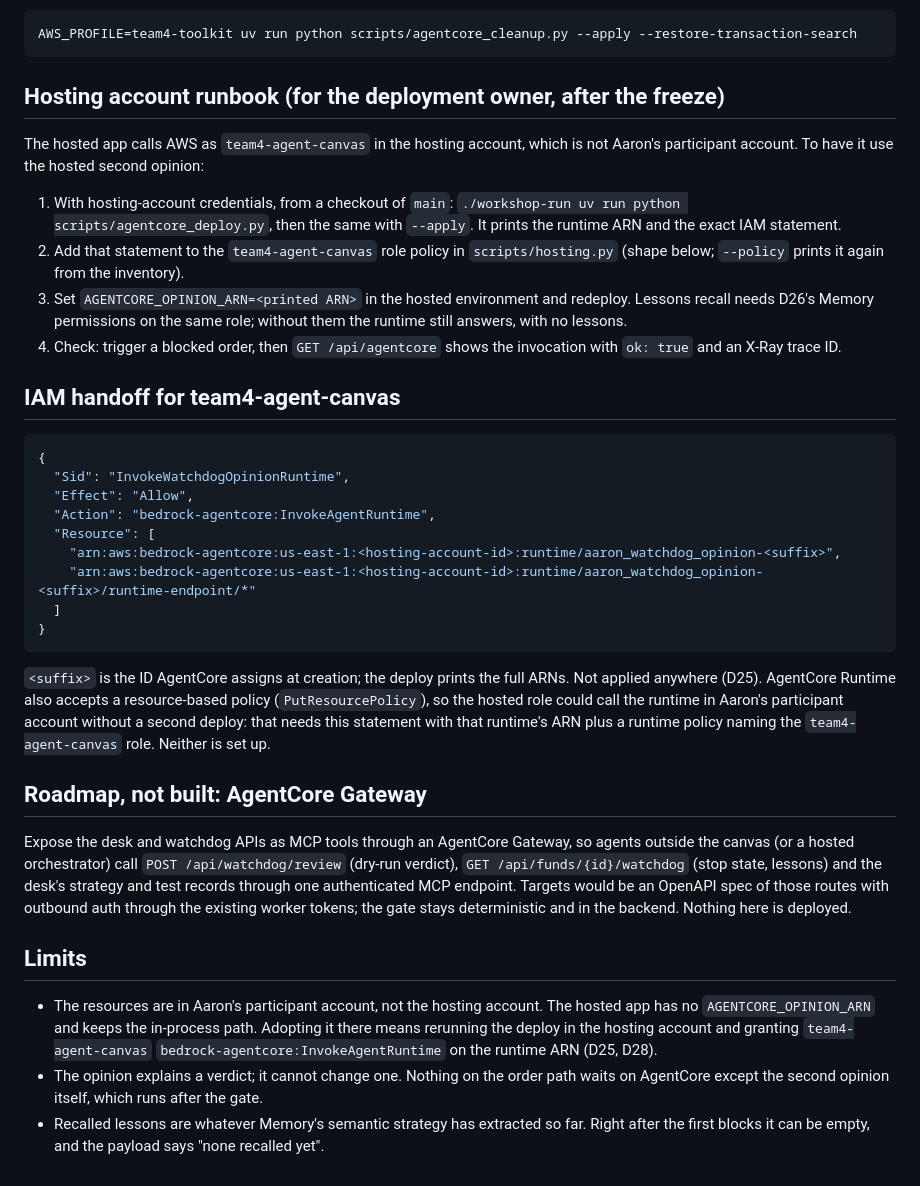
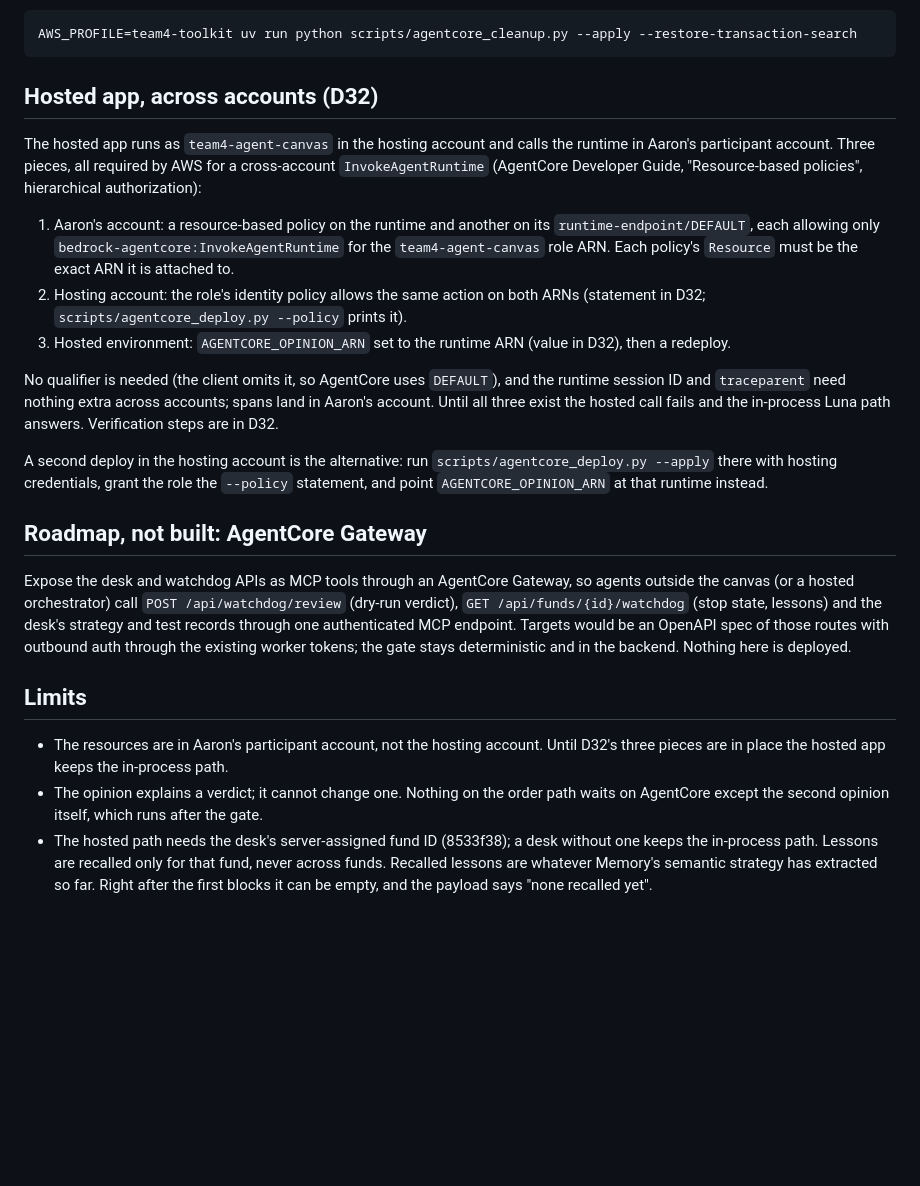
Before and after one commit to mayank-jain632/aws-ai-hackathon, a Markdown page: docs/agentcore.md, the part around the change. Drawn GitHub-style; blank space fills up the shorter version.

Commit message:
Lane 5 (Aaron): D32 cross-account wiring of the hosted second opinion, pending resource policies
Exact team4-agent-canvas statement for both runtime and DEFAULT endpoint ARNs,
the AGENTCORE_OPINION_ARN value, the Luna fallback and the post-deploy check,
from the AgentCore resource-based policy docs. Docs and status match.

Co-Authored-By: Claude Opus 5.5 <noreply@anthropic.com>

````diff
--- a/docs/agentcore.md
+++ b/docs/agentcore.md
@@ -30,30 +30,17 @@ Cleanup previews by default, checks the account and every ownership tag, and the
 AWS_PROFILE=team4-toolkit uv run python scripts/agentcore_cleanup.py --apply --restore-transaction-search
 ```
 
-## Hosting account runbook (for the deployment owner, after the freeze)
+## Hosted app, across accounts (D32)
 
-The hosted app calls AWS as `team4-agent-canvas` in the hosting account, which is not Aaron's participant account. To have it use the hosted second opinion:
+The hosted app runs as `team4-agent-canvas` in the hosting account and calls the runtime in Aaron's participant account. Three pieces, all required by AWS for a cross-account `InvokeAgentRuntime` (AgentCore Developer Guide, "Resource-based policies", hierarchical authorization):
 
-1. With hosting-account credentials, from a checkout of `main`: `./workshop-run uv run python scripts/agentcore_deploy.py`, then the same with `--apply`. It prints the runtime ARN and the exact IAM statement.
-2. Add that statement to the `team4-agent-canvas` role policy in `scripts/hosting.py` (shape below; `--policy` prints it again from the inventory).
-3. Set `AGENTCORE_OPINION_ARN=<printed ARN>` in the hosted environment and redeploy. Lessons recall needs D26's Memory permissions on the same role; without them the runtime still answers, with no lessons.
-4. Check: trigger a blocked order, then `GET /api/agentcore` shows the invocation with `ok: true` and an X-Ray trace ID.
+1. Aaron's account: a resource-based policy on the runtime and another on its `runtime-endpoint/DEFAULT`, each allowing only `bedrock-agentcore:InvokeAgentRuntime` for the `team4-agent-canvas` role ARN. Each policy's `Resource` must be the exact ARN it is attached to.
+2. Hosting account: the role's identity policy allows the same action on both ARNs (statement in D32; `scripts/agentcore_deploy.py --policy` prints it).
+3. Hosted environment: `AGENTCORE_OPINION_ARN` set to the runtime ARN (value in D32), then a redeploy.
 
-## IAM handoff for team4-agent-canvas
+No qualifier is needed (the client omits it, so AgentCore uses `DEFAULT`), and the runtime session ID and `traceparent` need nothing extra across accounts; spans land in Aaron's account. Until all three exist the hosted call fails and the in-process Luna path answers. Verification steps are in D32.
 
-```json
-{
-  "Sid": "InvokeWatchdogOpinionRuntime",
-  "Effect": "Allow",
-  "Action": "bedrock-agentcore:InvokeAgentRuntime",
-  "Resource": [
-    "arn:aws:bedrock-agentcore:us-east-1:<hosting-account-id>:runtime/aaron_watchdog_opinion-<suffix>",
-    "arn:aws:bedrock-agentcore:us-east-1:<hosting-account-id>:runtime/aaron_watchdog_opinion-<suffix>/runtime-endpoint/*"
-  ]
-}
-```
-
-`<suffix>` is the ID AgentCore assigns at creation; the deploy prints the full ARNs. Not applied anywhere (D25). AgentCore Runtime also accepts a resource-based policy (`PutResourcePolicy`), so the hosted role could call the runtime in Aaron's participant account without a second deploy: that needs this statement with that runtime's ARN plus a runtime policy naming the `team4-agent-canvas` role. Neither is set up.
+A second deploy in the hosting account is the alternative: run `scripts/agentcore_deploy.py --apply` there with hosting credentials, grant the role the `--policy` statement, and point `AGENTCORE_OPINION_ARN` at that runtime instead.
 
 ## Roadmap, not built: AgentCore Gateway
 
@@ -61,6 +48,6 @@ Expose the desk and watchdog APIs as MCP tools through an AgentCore Gateway, so
 
 ## Limits
 
-- The resources are in Aaron's participant account, not the hosting account. The hosted app has no `AGENTCORE_OPINION_ARN` and keeps the in-process path. Adopting it there means rerunning the deploy in the hosting account and granting `team4-agent-canvas` `bedrock-agentcore:InvokeAgentRuntime` on the runtime ARN (D25, D28).
+- The resources are in Aaron's participant account, not the hosting account. Until D32's three pieces are in place the hosted app keeps the in-process path.
 - The opinion explains a verdict; it cannot change one. Nothing on the order path waits on AgentCore except the second opinion itself, which runs after the gate.
-- Recalled lessons are whatever Memory's semantic strategy has extracted so far. Right after the first blocks it can be empty, and the payload says "none recalled yet".
+- The hosted path needs the desk's server-assigned fund ID (8533f38); a desk without one keeps the in-process path. Lessons are recalled only for that fund, never across funds. Recalled lessons are whatever Memory's semantic strategy has extracted so far. Right after the first blocks it can be empty, and the payload says "none recalled yet".
````
Also changed, not shown: hub/DECISIONS.md (+23 -0 lines), hub/status/aaron.md (+1 -1 lines).
